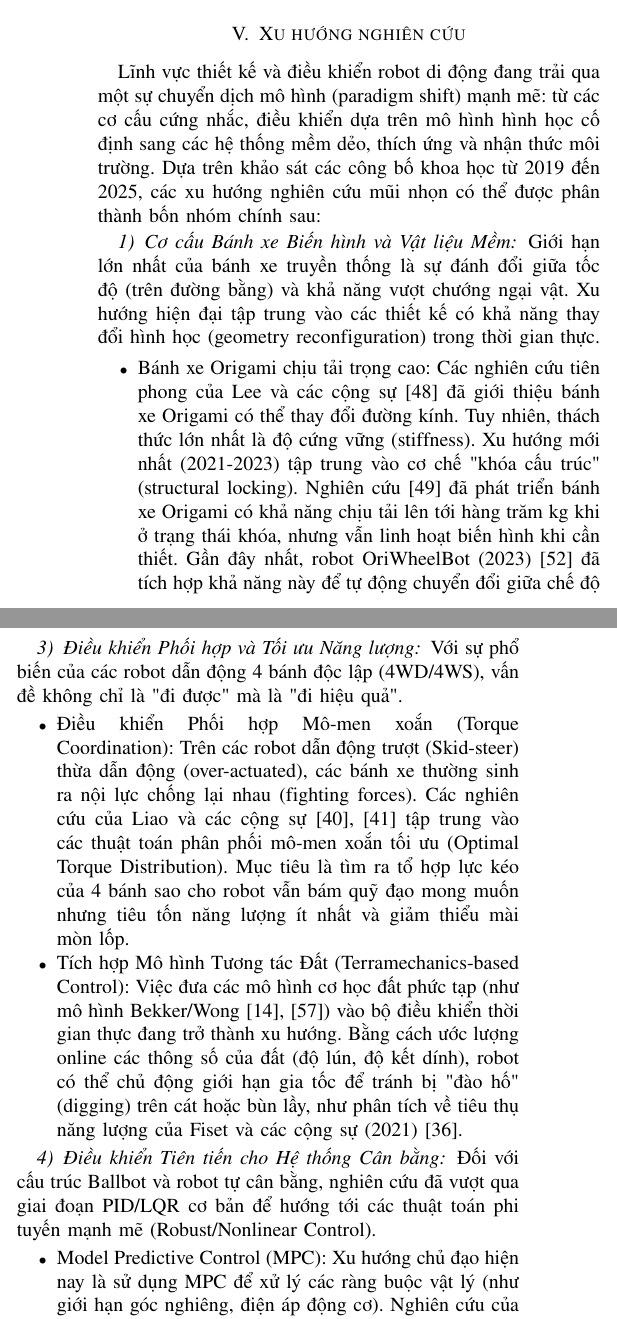
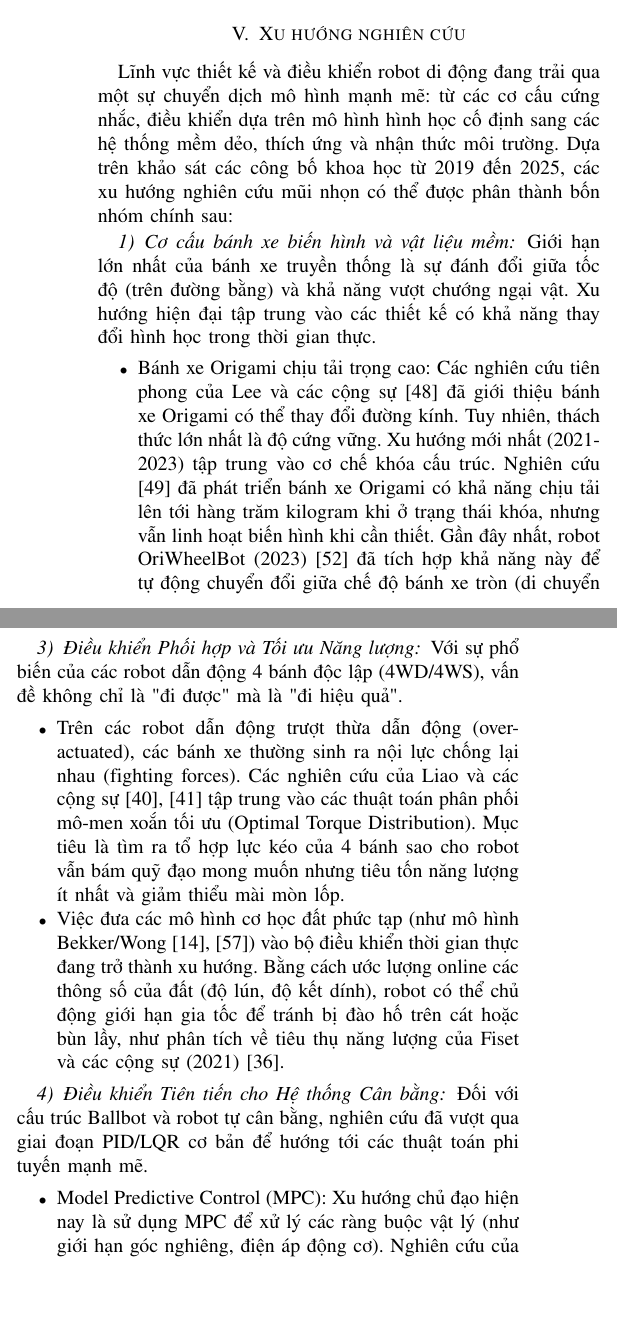
Before and after one commit to d86n/bao_cao, a LaTeX paper (main.tex): two parts of the columns of page 23 of 28, joined at a grey line, cut so that both start at the same text, the shorter picture padded with empty space. Compiled offline with pdfLaTeX.

Commit message:
commit 31

```diff
--- a/main.tex
+++ b/main.tex
@@ -1338,23 +1338,23 @@ Sự đa dạng trong thiết kế bánh xe và cấu trúc khung vỏ robot di
 % ----- XU HƯỚNG NGHIÊN CỨU -----
 
 \section{Xu hướng nghiên cứu}
-Lĩnh vực thiết kế và điều khiển robot di động đang trải qua một sự chuyển dịch mô hình (paradigm shift) mạnh mẽ: từ các cơ cấu cứng nhắc, điều khiển dựa trên mô hình hình học cố định sang các hệ thống mềm dẻo, thích ứng và nhận thức môi trường. Dựa trên khảo sát các công bố khoa học từ 2019 đến 2025, các xu hướng nghiên cứu mũi nhọn có thể được phân thành bốn nhóm chính sau:
-
-\subsubsection{Cơ cấu Bánh xe Biến hình và Vật liệu Mềm}
-
-Giới hạn lớn nhất của bánh xe truyền thống là sự đánh đổi giữa tốc độ (trên đường bằng) và khả năng vượt chướng ngại vật. Xu hướng hiện đại tập trung vào các thiết kế có khả năng thay đổi hình học (geometry reconfiguration) trong thời gian thực.
-
-\begin{itemize}
-    \item Bánh xe Origami chịu tải trọng cao: Các nghiên cứu tiên phong của Lee và các cộng sự [48] đã giới thiệu bánh xe Origami có thể thay đổi đường kính. Tuy nhiên, thách thức lớn nhất là độ cứng vững (stiffness). Xu hướng mới nhất (2021-2023) tập trung vào cơ chế "khóa cấu trúc" (structural locking). Nghiên cứu [49] đã phát triển bánh xe Origami có khả năng chịu tải lên tới hàng trăm kg khi ở trạng thái khóa, nhưng vẫn linh hoạt biến hình khi cần thiết. Gần đây nhất, robot OriWheelBot (2023) [52] đã tích hợp khả năng này để tự động chuyển đổi giữa chế độ bánh xe tròn (di chuyển nhanh) và chế độ bánh răng/gai (leo dốc) dựa trên cảm nhận địa hình.
-    \item Cấu trúc Lai Bánh-Chân (Omni-Wheg): Sự kết hợp giữa bánh xe và chân (Whegs) đang được cải tiến để đạt được tính năng toàn hướng. Robot OmniWheg [47] là một ví dụ điển hình, sử dụng cơ cấu biến hình để tách các phần của bánh xe Omni thành các "chân" riêng biệt, cho phép robot vừa đi ngang (holonomic) trên sàn phẳng, vừa bước qua bậc thang mà không cần hệ thống lái phức tạp.
+Lĩnh vực thiết kế và điều khiển robot di động đang trải qua một sự chuyển dịch mô hình mạnh mẽ: từ các cơ cấu cứng nhắc, điều khiển dựa trên mô hình hình học cố định sang các hệ thống mềm dẻo, thích ứng và nhận thức môi trường. Dựa trên khảo sát các công bố khoa học từ 2019 đến 2025, các xu hướng nghiên cứu mũi nhọn có thể được phân thành bốn nhóm chính sau:
+
+\subsubsection{Cơ cấu bánh xe biến hình và vật liệu mềm}
+
+Giới hạn lớn nhất của bánh xe truyền thống là sự đánh đổi giữa tốc độ (trên đường bằng) và khả năng vượt chướng ngại vật. Xu hướng hiện đại tập trung vào các thiết kế có khả năng thay đổi hình học trong thời gian thực.
+
+\begin{itemize}
+    \item Bánh xe Origami chịu tải trọng cao: Các nghiên cứu tiên phong của Lee và các cộng sự [48] đã giới thiệu bánh xe Origami có thể thay đổi đường kính. Tuy nhiên, thách thức lớn nhất là độ cứng vững. Xu hướng mới nhất (2021-2023) tập trung vào cơ chế khóa cấu trúc. Nghiên cứu [49] đã phát triển bánh xe Origami có khả năng chịu tải lên tới hàng trăm kilogram khi ở trạng thái khóa, nhưng vẫn linh hoạt biến hình khi cần thiết. Gần đây nhất, robot OriWheelBot (2023) [52] đã tích hợp khả năng này để tự động chuyển đổi giữa chế độ bánh xe tròn (di chuyển nhanh) và chế độ bánh răng/gai (leo dốc) dựa trên cảm nhận địa hình.
+    \item Cấu trúc Lai Bánh-Chân (Omni-Wheg): Sự kết hợp giữa bánh xe và chân (Whegs) đang được cải tiến để đạt được tính năng toàn hướng. Robot OmniWheg [47] là một ví dụ điển hình, sử dụng cơ cấu biến hình để tách các phần của bánh xe Omni thành các "chân" riêng biệt, cho phép robot vừa đi ngang trên sàn phẳng, vừa bước qua bậc thang mà không cần hệ thống lái phức tạp.
 \end{itemize}
 
 \subsubsection{Động học dựa trên Thị giác và Ước lượng Trạng thái}
 
-Đối với các robot dẫn động trượt (Skid-steer/Tracked) hoạt động ngoài trời, mô hình động học truyền thống (dựa trên Encoder) thường thất bại do hiện tượng trượt không xác định. Một xu hướng nghiên cứu đột phá trong năm 2024 là tích hợp thị giác máy vào vòng lặp động học.
-
-\begin{itemize}
-    \item Visual Kinematics Estimation: Thay vì chỉ dùng Camera/LiDAR để định vị (SLAM), nghiên cứu mới nhất của Zuo và các cộng sự (2024) [39] đề xuất sử dụng dữ liệu hình ảnh để ước lượng trực tiếp các tham số động học tức thời (như tâm quay ICR và vận tốc trượt). Bằng cách phân tích luồng quang học (optical flow) của kết cấu mặt đất, robot có thể "nhìn thấy" mình đang trượt như thế nào và tự động điều chỉnh lại mô hình động học (Self-calibrating Kinematics) theo thời gian thực, giúp giảm sai số vị trí xuống mức thấp kỷ lục mà không cần GPS độ chính xác cao.
+Đối với các robot dẫn động trượt hoạt động ngoài trời, mô hình động học truyền thống (dựa trên Encoder) thường thất bại do hiện tượng trượt không xác định. Một xu hướng nghiên cứu đột phá trong năm 2024 là tích hợp thị giác máy vào vòng lặp động học.
+
+\begin{itemize}
+    \item Visual Kinematics Estimation: Thay vì chỉ dùng Camera/LiDAR để định vị (SLAM), nghiên cứu mới nhất của Zuo và các cộng sự (2024) [39] đề xuất sử dụng dữ liệu hình ảnh để ước lượng trực tiếp các tham số động học tức thời (như tâm quay ICR và vận tốc trượt). Bằng cách phân tích luồng quang học của kết cấu mặt đất, robot có thể "nhìn thấy" mình đang trượt như thế nào và tự động điều chỉnh lại mô hình động học theo thời gian thực, giúp giảm sai số vị trí xuống mức thấp kỷ lục mà không cần GPS độ chính xác cao.
 \end{itemize}
 
 \subsubsection{Điều khiển Phối hợp và Tối ưu Năng lượng}
@@ -1362,16 +1362,16 @@ Giới hạn lớn nhất của bánh xe truyền thống là sự đánh đổi
 Với sự phổ biến của các robot dẫn động 4 bánh độc lập (4WD/4WS), vấn đề không chỉ là "đi được" mà là "đi hiệu quả".
 
 \begin{itemize}
-    \item Điều khiển Phối hợp Mô-men xoắn (Torque Coordination): Trên các robot dẫn động trượt (Skid-steer) thừa dẫn động (over-actuated), các bánh xe thường sinh ra nội lực chống lại nhau (fighting forces). Các nghiên cứu của Liao và các cộng sự [40], [41] tập trung vào các thuật toán phân phối mô-men xoắn tối ưu (Optimal Torque Distribution). Mục tiêu là tìm ra tổ hợp lực kéo của 4 bánh sao cho robot vẫn bám quỹ đạo mong muốn nhưng tiêu tốn năng lượng ít nhất và giảm thiểu mài mòn lốp.
-    \item Tích hợp Mô hình Tương tác Đất (Terramechanics-based Control): Việc đưa các mô hình cơ học đất phức tạp (như mô hình Bekker/Wong [14], [57]) vào bộ điều khiển thời gian thực đang trở thành xu hướng. Bằng cách ước lượng online các thông số của đất (độ lún, độ kết dính), robot có thể chủ động giới hạn gia tốc để tránh bị "đào hố" (digging) trên cát hoặc bùn lầy, như phân tích về tiêu thụ năng lượng của Fiset và các cộng sự (2021) [36].
+    \item Trên các robot dẫn động trượt thừa dẫn động (over-actuated), các bánh xe thường sinh ra nội lực chống lại nhau (fighting forces). Các nghiên cứu của Liao và các cộng sự [40], [41] tập trung vào các thuật toán phân phối mô-men xoắn tối ưu (Optimal Torque Distribution). Mục tiêu là tìm ra tổ hợp lực kéo của 4 bánh sao cho robot vẫn bám quỹ đạo mong muốn nhưng tiêu tốn năng lượng ít nhất và giảm thiểu mài mòn lốp.
+    \item Việc đưa các mô hình cơ học đất phức tạp (như mô hình Bekker/Wong [14], [57]) vào bộ điều khiển thời gian thực đang trở thành xu hướng. Bằng cách ước lượng online các thông số của đất (độ lún, độ kết dính), robot có thể chủ động giới hạn gia tốc để tránh bị đào hố trên cát hoặc bùn lầy, như phân tích về tiêu thụ năng lượng của Fiset và các cộng sự (2021) [36].
 \end{itemize}
 
 \subsubsection{Điều khiển Tiên tiến cho Hệ thống Cân bằng}
 
-Đối với cấu trúc Ballbot và robot tự cân bằng, nghiên cứu đã vượt qua giai đoạn PID/LQR cơ bản để hướng tới các thuật toán phi tuyến mạnh mẽ (Robust/Nonlinear Control).
-
-\begin{itemize}
-    \item Model Predictive Control (MPC): Xu hướng chủ đạo hiện nay là sử dụng MPC để xử lý các ràng buộc vật lý (như giới hạn góc nghiêng, điện áp động cơ). Nghiên cứu của Jespersen [73] và các công bố năm 2024-2025 [66], [75] cho thấy MPC giúp Ballbot thực hiện các quỹ đạo lượn tốc độ cao (high-speed maneuvering) và phục hồi sau va chạm tốt hơn hẳn các phương pháp cổ điển.
+Đối với cấu trúc Ballbot và robot tự cân bằng, nghiên cứu đã vượt qua giai đoạn PID/LQR cơ bản để hướng tới các thuật toán phi tuyến mạnh mẽ.
+
+\begin{itemize}
+    \item Model Predictive Control (MPC): Xu hướng chủ đạo hiện nay là sử dụng MPC để xử lý các ràng buộc vật lý (như giới hạn góc nghiêng, điện áp động cơ). Nghiên cứu của Jespersen [73] và các công bố năm 2024-2025 [66], [75] cho thấy MPC giúp Ballbot thực hiện các quỹ đạo lượn tốc độ cao và phục hồi sau va chạm tốt hơn hẳn các phương pháp cổ điển.
     \item Learning-based Control: Áp dụng AI để học đặc tính động lực học của robot. Ví dụ, sử dụng mạng nơ-ron mờ (Fuzzy Neural Networks) [6] để tự động tinh chỉnh tham số điều khiển khi robot mang vác các vật nặng có khối lượng thay đổi, giúp robot phục vụ trong gia đình trở nên an toàn và tin cậy hơn.
 \end{itemize}
 
```
